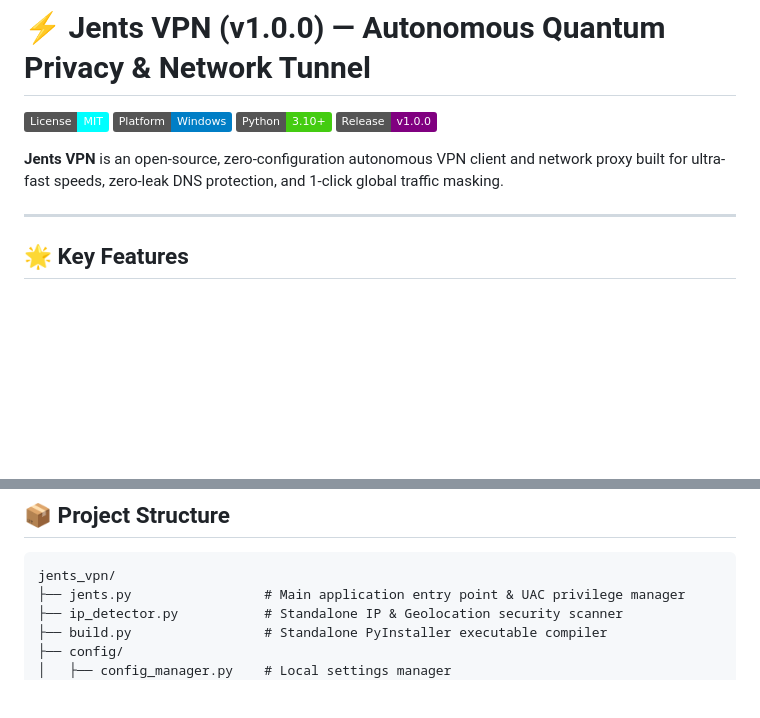
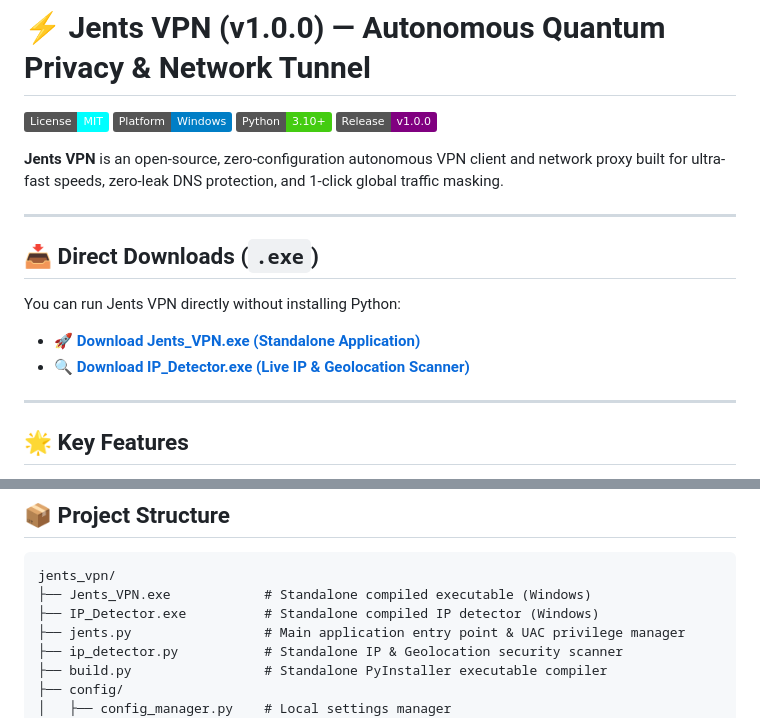
Before and after one commit to sumitajsr79-eng/jents-vpn, a Markdown page: README.md, 2 parts joined by grey strips. GitHub-like rendering; badges without logos; blank space fills up the shorter version.

Commit message:
docs: add direct exe download links in README

````diff
--- a/README.md
+++ b/README.md
@@ -6,6 +6,15 @@
 [![Version: v1.0.0](https://img.shields.io/badge/Release-v1.0.0-purple.svg)](https://github.com/sumitajsr79-eng/jents-vpn/releases)
 
 **Jents VPN** is an open-source, zero-configuration autonomous VPN client and network proxy built for ultra-fast speeds, zero-leak DNS protection, and 1-click global traffic masking.
+
+---
+
+## 📥 Direct Downloads (`.exe`)
+
+You can run Jents VPN directly without installing Python:
+
+* 🚀 **[Download Jents_VPN.exe (Standalone Application)](Jents_VPN.exe)**
+* 🔍 **[Download IP_Detector.exe (Live IP & Geolocation Scanner)](IP_Detector.exe)**
 
 ---
 
@@ -24,6 +33,8 @@
 
 ```text
 jents_vpn/
+├── Jents_VPN.exe            # Standalone compiled executable (Windows)
+├── IP_Detector.exe          # Standalone compiled IP detector (Windows)
 ├── jents.py                 # Main application entry point & UAC privilege manager
 ├── ip_detector.py           # Standalone IP & Geolocation security scanner
 ├── build.py                 # Standalone PyInstaller executable compiler
````
